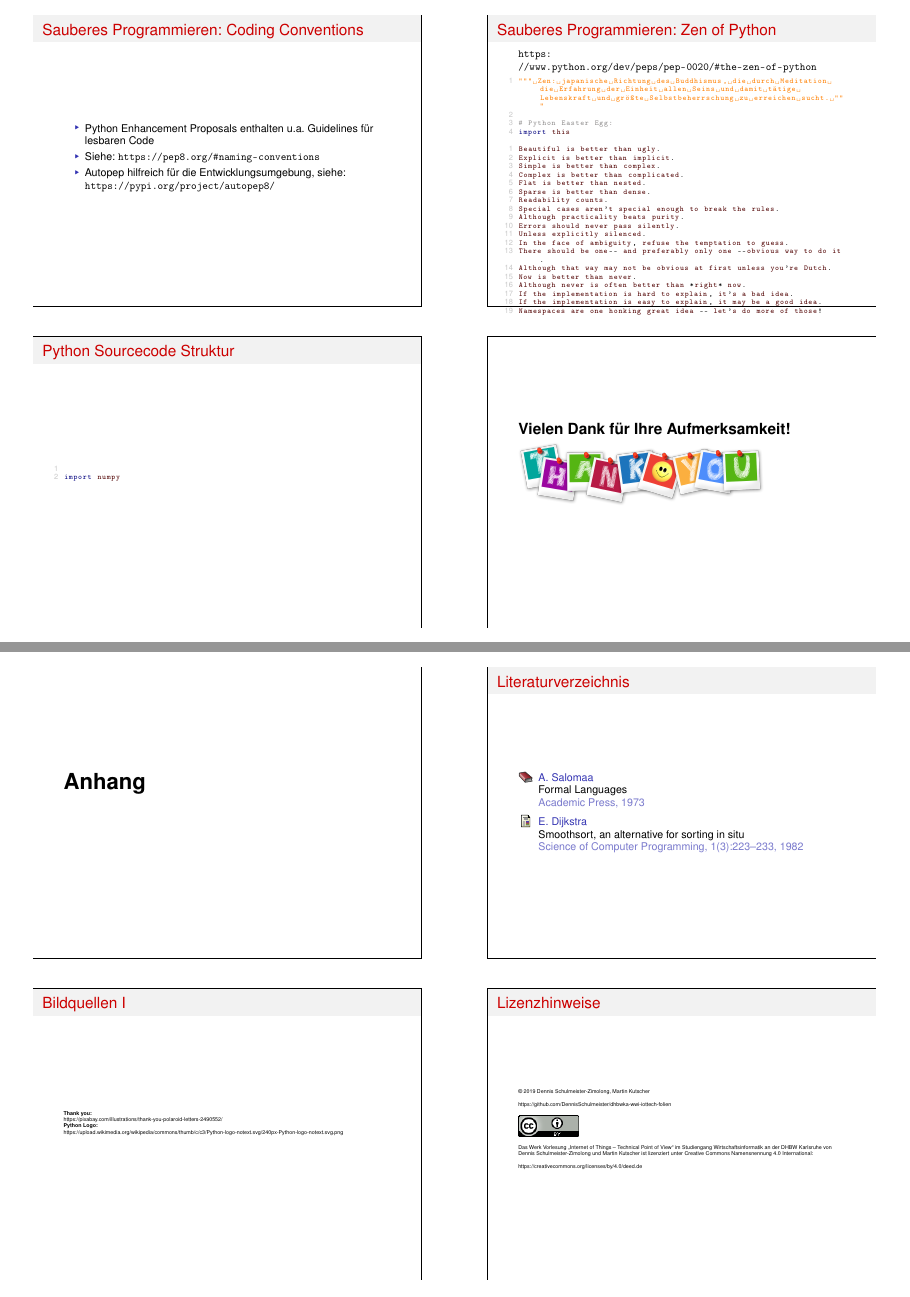
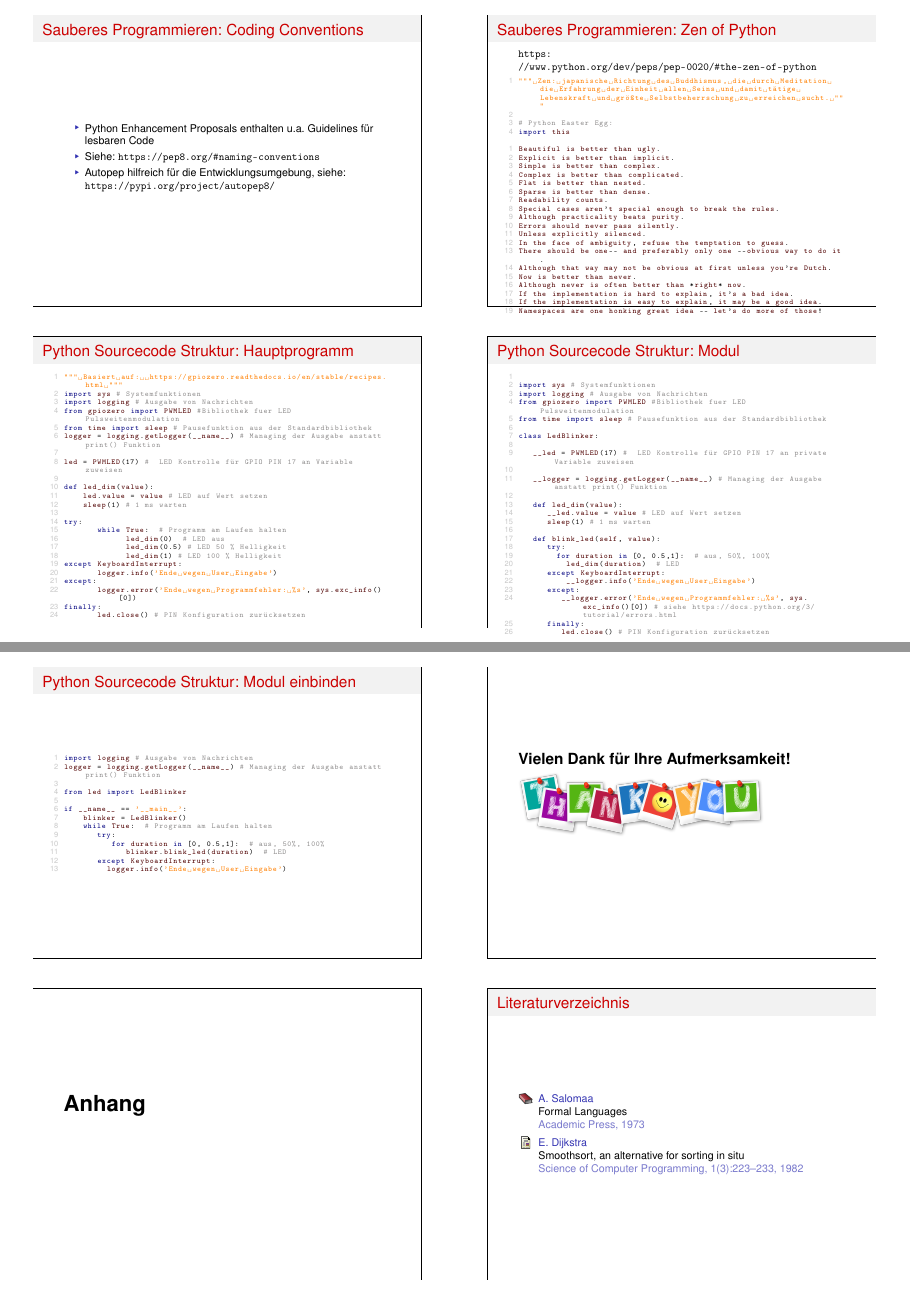
Before and after one commit to DennisSchulmeister/dhbwka-wwi-iottech-folien, LaTeX slides (4-programmierung-handout.tex, which reads 4-programmierung/hauptfolien.tex, include/folien-common-header.tex): pages 4 and 5 of 5 before the commit and pages 4 and 5 of 6 after it, joined at a grey line. Compiled offline with pdfLaTeX.

Commit message:
Folien für Kapitel 4: Programmierung (Teil 2)

```diff
--- a/4-programmierung/hauptfolien.tex
+++ b/4-programmierung/hauptfolien.tex
@@ -211,14 +211,85 @@ Namespaces are one honking great idea -- let's do more of those!
 \end{frame}
 
 
-\begin{frame}[fragile]{Python Sourcecode Struktur}
+\begin{frame}[fragile]{Python Sourcecode Struktur: Hauptprogramm}
 \begin{lstlisting}[language=Python]
+""" Basiert auf:  https://gpiozero.readthedocs.io/en/stable/recipes.html """
+import sys # Systemfunktionen
+import logging # Ausgabe von Nachrichten
+from gpiozero import PWMLED #Bibliothek fuer LED Pulsweitenmodulation
+from time import sleep # Pausefunktion aus der Standardbibliothek
+logger = logging.getLogger(__name__) # Managing der Ausgabe anstatt print() Funktion
 
-import numpy
+led = PWMLED(17) #  LED Kontrolle für GPIO PIN 17 an Variable zuweisen
 
+def led_dim(value):
+    led.value = value # LED auf Wert setzen
+    sleep(1) # 1 ms warten
 
-
-
+try:
+       while True:  # Programm am Laufen halten
+             led_dim(0)  # LED aus
+             led_dim(0.5) # LED 50 % Helligkeit
+             led_dim(1) # LED 100 % Helligkeit
+except KeyboardInterrupt:
+       logger.info('Ende wegen User Eingabe')
+except:
+       logger.error('Ende wegen Programmfehler: %s', sys.exc_info()[0])
+finally:
+       led.close() # PIN Konfiguration zurücksetzen
 
 \end{lstlisting}
 \end{frame}
+
+
+\begin{frame}[fragile]{Python Sourcecode Struktur: Modul}
+\begin{lstlisting}[language=Python]
+
+import sys # Systemfunktionen
+import logging # Ausgabe von Nachrichten
+from gpiozero import PWMLED #Bibliothek fuer LED Pulsweitenmodulation
+from time import sleep # Pausefunktion aus der Standardbibliothek
+
+class LedBlinker:
+
+   __led = PWMLED(17) #  LED Kontrolle für GPIO PIN 17 an private Variable zuweisen
+
+   __logger = logging.getLogger(__name__) # Managing der Ausgabe anstatt print() Funktion
+
+   def led_dim(value):
+      __led.value = value # LED auf Wert setzen
+      sleep(1) # 1 ms warten
+
+   def blink_led(self, value):
+      try:
+        for duration in [0, 0.5,1]:  # aus, 50%, 100%
+          led_dim(duration)  # LED
+      except KeyboardInterrupt:
+          __logger.info('Ende wegen User Eingabe')
+      except:
+         __logger.error('Ende wegen Programmfehler: %s', sys.exc_info()[0]) # siehe https://docs.python.org/3/tutorial/errors.html
+      finally:
+         led.close() # PIN Konfiguration zurücksetzen
+
+\end{lstlisting}
+\end{frame}
+
+
+\begin{frame}[fragile]{Python Sourcecode Struktur: Modul einbinden}
+\begin{lstlisting}[language=Python]
+import logging # Ausgabe von Nachrichten
+logger = logging.getLogger(__name__) # Managing der Ausgabe anstatt print() Funktion
+
+from led import LedBlinker
+
+if __name__ == '__main__':
+    blinker = LedBlinker()
+    while True:  # Programm am Laufen halten
+       try:
+          for duration in [0, 0.5,1]:  # aus, 50%, 100%
+             blinker.blink_led(duration)  # LED
+       except KeyboardInterrupt:
+         logger.info('Ende wegen User Eingabe')
+
+\end{lstlisting}
+\end{frame}
--- a/include/folien-common-header.tex
+++ b/include/folien-common-header.tex
@@ -20,6 +20,7 @@
 \usepackage{graphicx}
 \usepackage{xcolor}
 \usepackage{siunitx}
+\usepackage{amssymb}
 
 \newcommand{\Href}[1]{\href{#1}{#1}}
 
```
Also changed, not shown: 4-programmierung/hauptfolien.tex (6 more changed lines).
